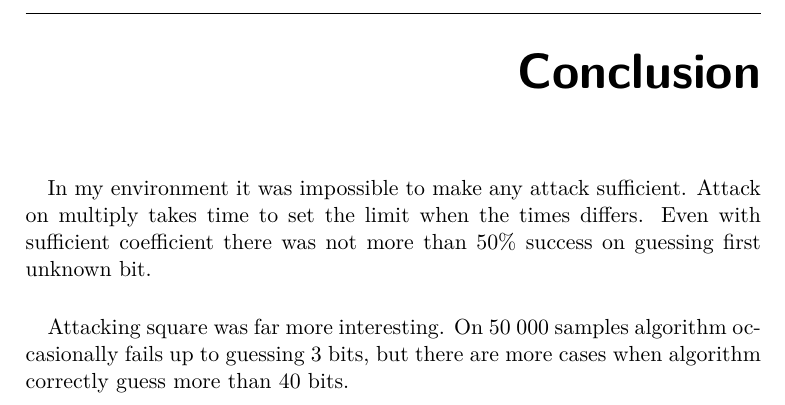
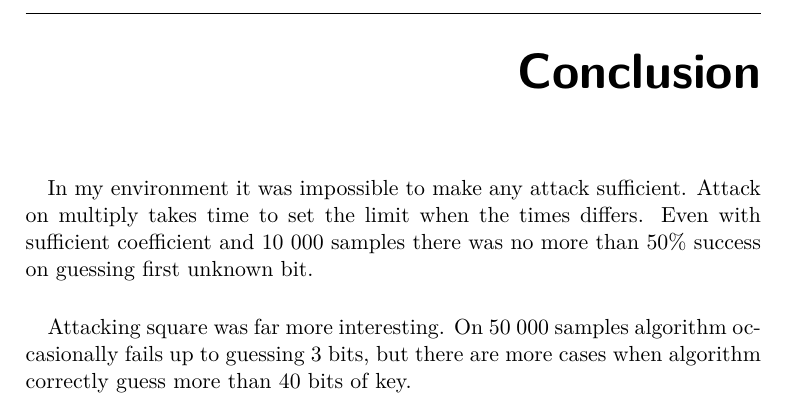
Before and after one commit to vydrous/BP-text, a LaTeX thesis (BachelorsThesis.tex): part of page 35 of 41, cut so that both start at the same text. Compiled offline with pdfLaTeX.

```diff
--- a/BachelorsThesis.tex
+++ b/BachelorsThesis.tex
@@ -516,12 +516,12 @@
 \chapter{Conclusion}
 
 \paragraph*{}{
-In my environment it was impossible to make any attack sufficient. Attack on multiply takes time to set the limit when the times differs. Even with sufficient coefficient there
-was not more than 50\% success on guessing first unknown bit.}
+In my environment it was impossible to make any attack sufficient. Attack on multiply takes time to set the limit when the times differs. Even with sufficient coefficient and
+10 000 samples there was no more than 50\% success on guessing first unknown bit.}
 
 \paragraph{}{
-Attacking square was far more interesting. On 50 000 samples algorithm occasionally fails up to guessing 3 bits, but there are more cases when algorithm correctly guess more than 40 bits.
-
+Attacking square was far more interesting. On 50 000 samples algorithm occasionally fails up to guessing 3 bits, but there are more cases when algorithm correctly
+guess more than 40 bits of key.
 }
 
 \bibliographystyle{iso690}
```
Also changed, not shown: assignment.pdf (added).
